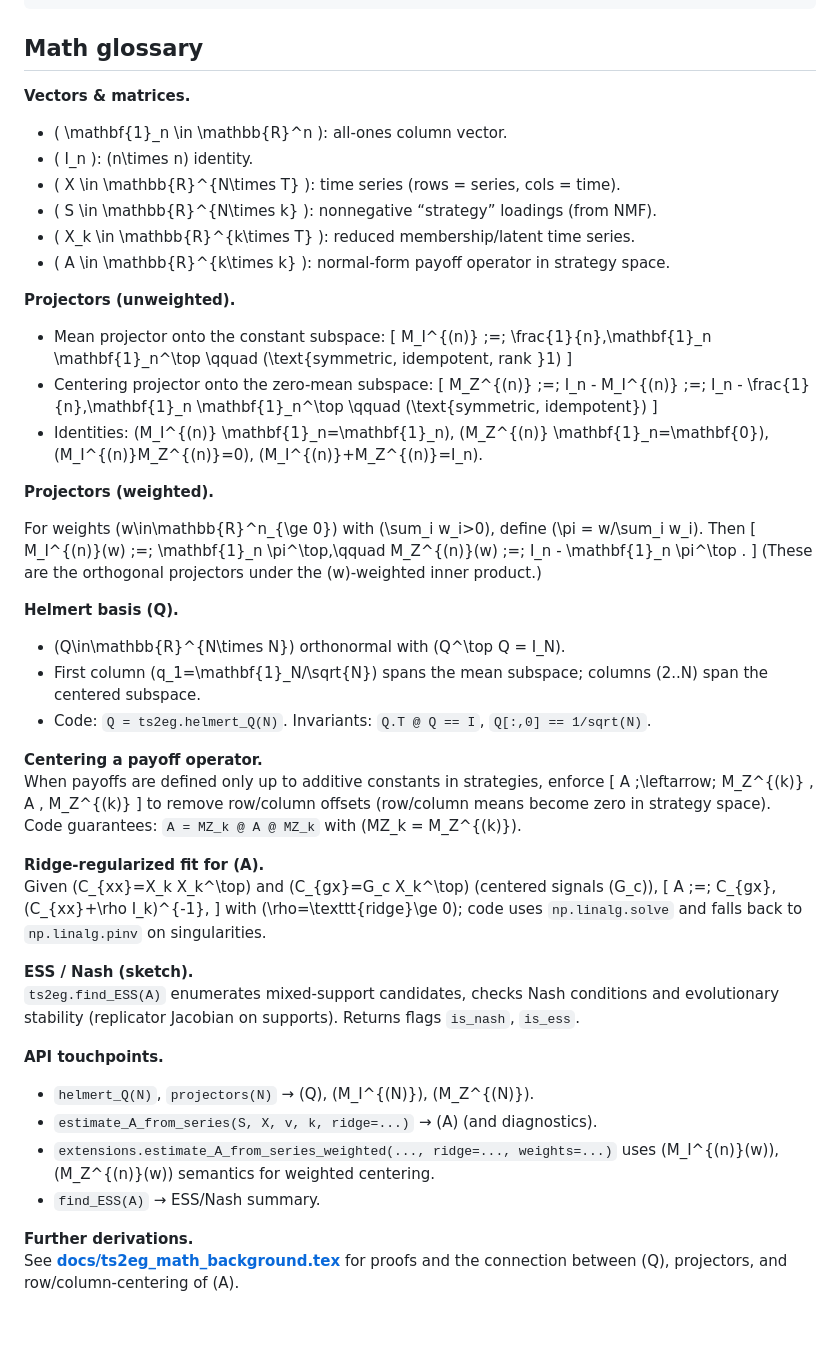
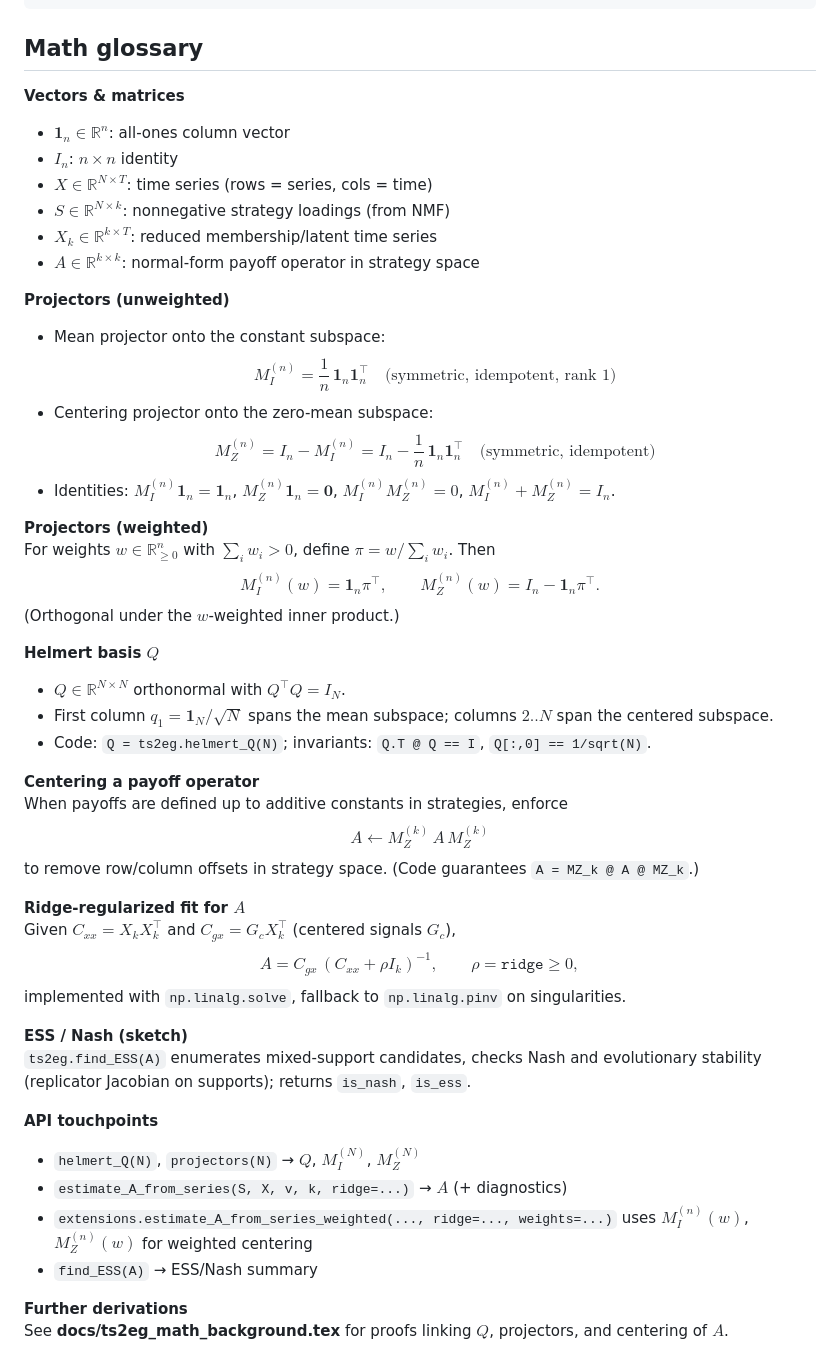
Before and after one commit to flengyel/timeseries-to-egt, a Markdown page: README.md, the part around the change. Drawn GitHub-style; blank space fills up the shorter version.

Commit message:
Corrected LaTeX restored. God knows what happened

```diff
--- a/README.md
+++ b/README.md
@@ -227,68 +227,53 @@ MIT.
 
 ## Math glossary
 
-**Vectors & matrices.**
+**Vectors & matrices**
 
-- \( \mathbf{1}_n \in \mathbb{R}^n \): all-ones column vector.
-- \( I_n \): \(n\times n\) identity.
-- \( X \in \mathbb{R}^{N\times T} \): time series (rows = series, cols = time).
-- \( S \in \mathbb{R}^{N\times k} \): nonnegative “strategy” loadings (from NMF).
-- \( X_k \in \mathbb{R}^{k\times T} \): reduced membership/latent time series.
-- \( A \in \mathbb{R}^{k\times k} \): normal-form payoff operator in strategy space.
+- $\mathbf{1}_n \in \mathbb{R}^n$: all-ones column vector
+- $I_n$: $n\times n$ identity
+- $X \in \mathbb{R}^{N\times T}$: time series (rows = series, cols = time)
+- $S \in \mathbb{R}^{N\times k}$: nonnegative strategy loadings (from NMF)
+- $X_k \in \mathbb{R}^{k\times T}$: reduced membership/latent time series
+- $A \in \mathbb{R}^{k\times k}$: normal-form payoff operator in strategy space
 
-**Projectors (unweighted).**
+**Projectors (unweighted)**
 
 - Mean projector onto the constant subspace:
-  \[
-  M_I^{(n)} \;=\; \frac{1}{n}\,\mathbf{1}_n \mathbf{1}_n^\top
-  \qquad (\text{symmetric, idempotent, rank }1)
-  \]
+  $$M_I^{(n)}=\frac{1}{n}\,\mathbf{1}_n \mathbf{1}_n^\top \quad\text{(symmetric, idempotent, rank 1)}$$
 - Centering projector onto the zero-mean subspace:
-  \[
-  M_Z^{(n)} \;=\; I_n - M_I^{(n)} \;=\; I_n - \frac{1}{n}\,\mathbf{1}_n \mathbf{1}_n^\top
-  \qquad (\text{symmetric, idempotent})
-  \]
-- Identities: \(M_I^{(n)} \mathbf{1}_n=\mathbf{1}_n\), \(M_Z^{(n)} \mathbf{1}_n=\mathbf{0}\), \(M_I^{(n)}M_Z^{(n)}=0\), \(M_I^{(n)}+M_Z^{(n)}=I_n\).
+  $$M_Z^{(n)}=I_n-M_I^{(n)}=I_n-\frac{1}{n}\,\mathbf{1}_n \mathbf{1}_n^\top \quad\text{(symmetric, idempotent)}$$
+- Identities: $M_I^{(n)}\mathbf{1}_n=\mathbf{1}_n$, $M_Z^{(n)}\mathbf{1}_n=\mathbf{0}$, $M_I^{(n)}M_Z^{(n)}=0$, $M_I^{(n)}+M_Z^{(n)}=I_n$.
 
-**Projectors (weighted).**
+**Projectors (weighted)**
+For weights $w\in\mathbb{R}_{\ge 0}^n$ with $\sum_i w_i>0$, define $\pi = w/\sum_i w_i$. Then
+$$M_I^{(n)}(w)=\mathbf{1}_n \pi^\top,\qquad M_Z^{(n)}(w)=I_n-\mathbf{1}_n \pi^\top.$$
+(Orthogonal under the $w$-weighted inner product.)
 
-For weights \(w\in\mathbb{R}^n_{\ge 0}\) with \(\sum_i w_i>0\), define \(\pi = w/\sum_i w_i\). Then
-\[
-M_I^{(n)}(w) \;=\; \mathbf{1}_n \pi^\top,\qquad
-M_Z^{(n)}(w) \;=\; I_n - \mathbf{1}_n \pi^\top .
-\]
-(These are the orthogonal projectors under the \(w\)-weighted inner product.)
+**Helmert basis $Q$**
 
-**Helmert basis \(Q\).**
+- $Q\in\mathbb{R}^{N\times N}$ orthonormal with $Q^\top Q=I_N$.
+- First column $q_1=\mathbf{1}_N/\sqrt{N}$ spans the mean subspace; columns $2..N$ span the centered subspace.
+- Code: `Q = ts2eg.helmert_Q(N)`; invariants: `Q.T @ Q == I`, `Q[:,0] == 1/sqrt(N)`.
 
-- \(Q\in\mathbb{R}^{N\times N}\) orthonormal with \(Q^\top Q = I_N\).
-- First column \(q_1=\mathbf{1}_N/\sqrt{N}\) spans the mean subspace; columns \(2..N\) span the centered subspace.
-- Code: `Q = ts2eg.helmert_Q(N)`. Invariants: `Q.T @ Q == I`, `Q[:,0] == 1/sqrt(N)`.
+**Centering a payoff operator**
+When payoffs are defined up to additive constants in strategies, enforce
+$$A \leftarrow M_Z^{(k)}\,A\,M_Z^{(k)}$$
+to remove row/column offsets in strategy space. (Code guarantees `A = MZ_k @ A @ MZ_k`.)
 
-**Centering a payoff operator.**
-When payoffs are defined only up to additive constants in strategies, enforce
-\[
-A \;\leftarrow\; M_Z^{(k)} \, A \, M_Z^{(k)}
-\]
-to remove row/column offsets (row/column means become zero in strategy space).
-Code guarantees: `A = MZ_k @ A @ MZ_k` with \(MZ_k = M_Z^{(k)}\).
+**Ridge-regularized fit for $A$**
+Given $C_{xx}=X_k X_k^\top$ and $C_{gx}=G_c X_k^\top$ (centered signals $G_c$),
+$$A = C_{gx}\,(C_{xx}+\rho I_k)^{-1},\qquad \rho=\texttt{ridge}\ge 0,$$
+implemented with `np.linalg.solve`, fallback to `np.linalg.pinv` on singularities.
 
-**Ridge-regularized fit for \(A\).**
-Given \(C_{xx}=X_k X_k^\top\) and \(C_{gx}=G_c X_k^\top\) (centered signals \(G_c\)),
-\[
-A \;=\; C_{gx}\,(C_{xx}+\rho I_k)^{-1},
-\]
-with \(\rho=\texttt{ridge}\ge 0\); code uses `np.linalg.solve` and falls back to `np.linalg.pinv` on singularities.
+**ESS / Nash (sketch)**
+`ts2eg.find_ESS(A)` enumerates mixed-support candidates, checks Nash and evolutionary stability (replicator Jacobian on supports); returns `is_nash`, `is_ess`.
 
-**ESS / Nash (sketch).**
-`ts2eg.find_ESS(A)` enumerates mixed-support candidates, checks Nash conditions and evolutionary stability (replicator Jacobian on supports). Returns flags `is_nash`, `is_ess`.
+**API touchpoints**
 
-**API touchpoints.**
+- `helmert_Q(N)`, `projectors(N)` → $Q$, $M_I^{(N)}$, $M_Z^{(N)}$
+- `estimate_A_from_series(S, X, v, k, ridge=...)` → $A$ (+ diagnostics)
+- `extensions.estimate_A_from_series_weighted(..., ridge=..., weights=...)` uses $M_I^{(n)}(w)$, $M_Z^{(n)}(w)$ for weighted centering
+- `find_ESS(A)` → ESS/Nash summary
 
-- `helmert_Q(N)`, `projectors(N)` → \(Q\), \(M_I^{(N)}\), \(M_Z^{(N)}\).
-- `estimate_A_from_series(S, X, v, k, ridge=...)` → \(A\) (and diagnostics).
-- `extensions.estimate_A_from_series_weighted(..., ridge=..., weights=...)` uses \(M_I^{(n)}(w)\), \(M_Z^{(n)}(w)\) semantics for weighted centering.
-- `find_ESS(A)` → ESS/Nash summary.
-
-**Further derivations.**
-See **[docs/ts2eg_math_background.tex](docs/ts2eg_math_background.tex)** for proofs and the connection between \(Q\), projectors, and row/column-centering of \(A\).
+**Further derivations**
+See **docs/ts2eg_math_background.tex** for proofs linking $Q$, projectors, and centering of $A$.
```
